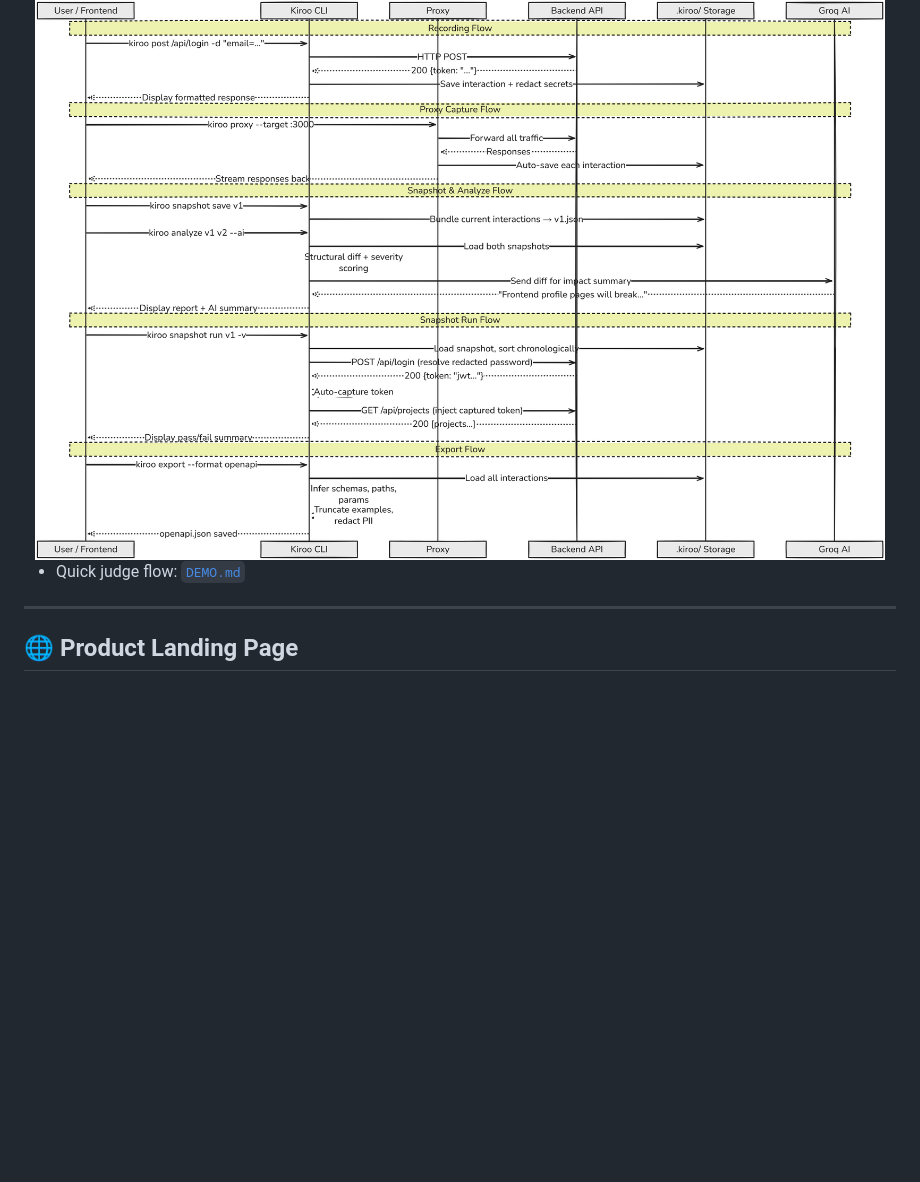
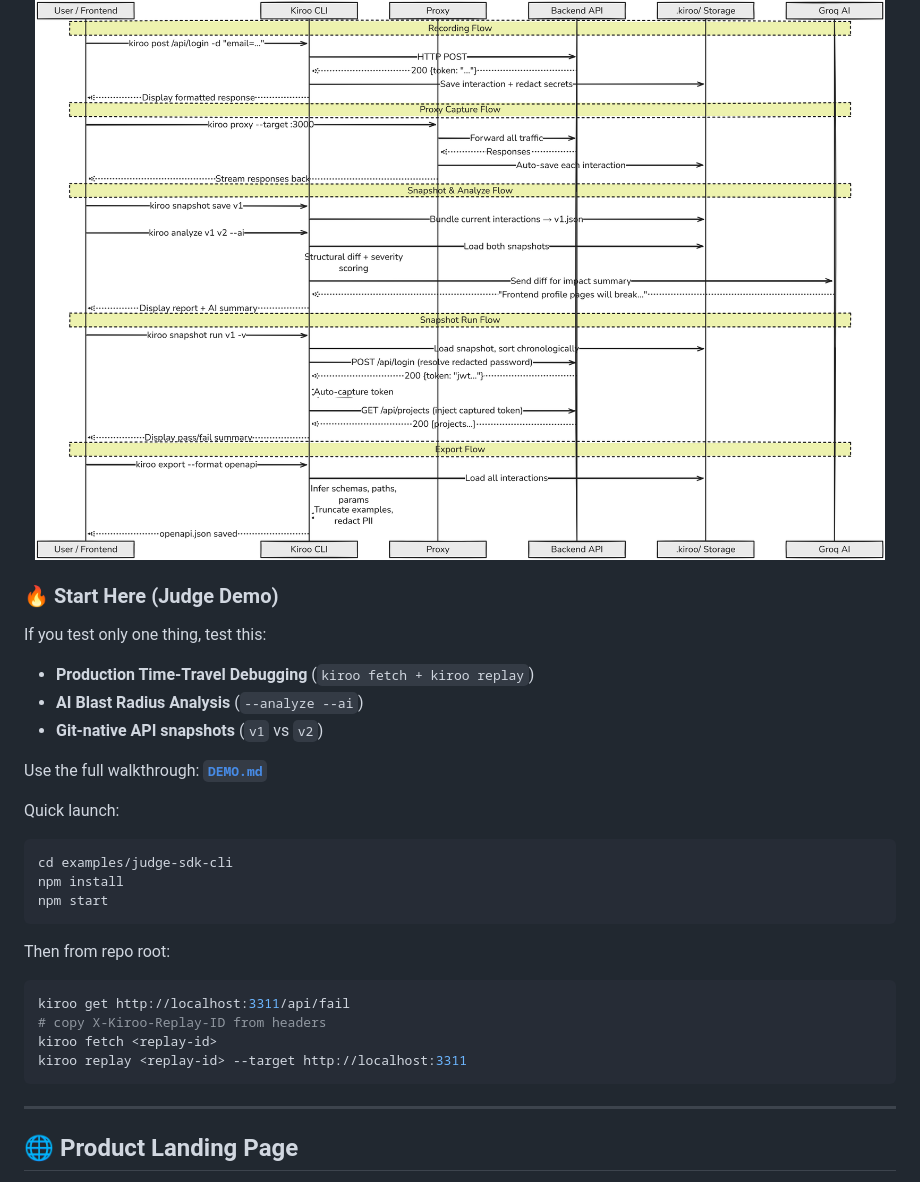
Before and after one commit to yash-pouranik/kiroo, a Markdown page: README.md, the part around the change. Rendered like a GitHub page; blank space fills up the shorter version.

````diff
--- a/README.md
+++ b/README.md
@@ -33,7 +33,31 @@ If your API changes frequently, Kiroo answers:
   <img src="./image.png" alt="Kiroo demo preview" width="100%">
 </div>
 
-- Quick judge flow: [`DEMO.md`](./DEMO.md)
+### 🔥 Start Here (Judge Demo)
+
+If you test only one thing, test this:
+- **Production Time-Travel Debugging** (`kiroo fetch + kiroo replay`)
+- **AI Blast Radius Analysis** (`--analyze --ai`)
+- **Git-native API snapshots** (`v1` vs `v2`)
+
+Use the full walkthrough: **[`DEMO.md`](./DEMO.md)**
+
+Quick launch:
+
+```bash
+cd examples/judge-sdk-cli
+npm install
+npm start
+```
+
+Then from repo root:
+
+```bash
+kiroo get http://localhost:3311/api/fail
+# copy X-Kiroo-Replay-ID from headers
+kiroo fetch <replay-id>
+kiroo replay <replay-id> --target http://localhost:3311
+```
 
 ---
 
````
Also changed, not shown: DEMO.md (+1 -1 lines).
